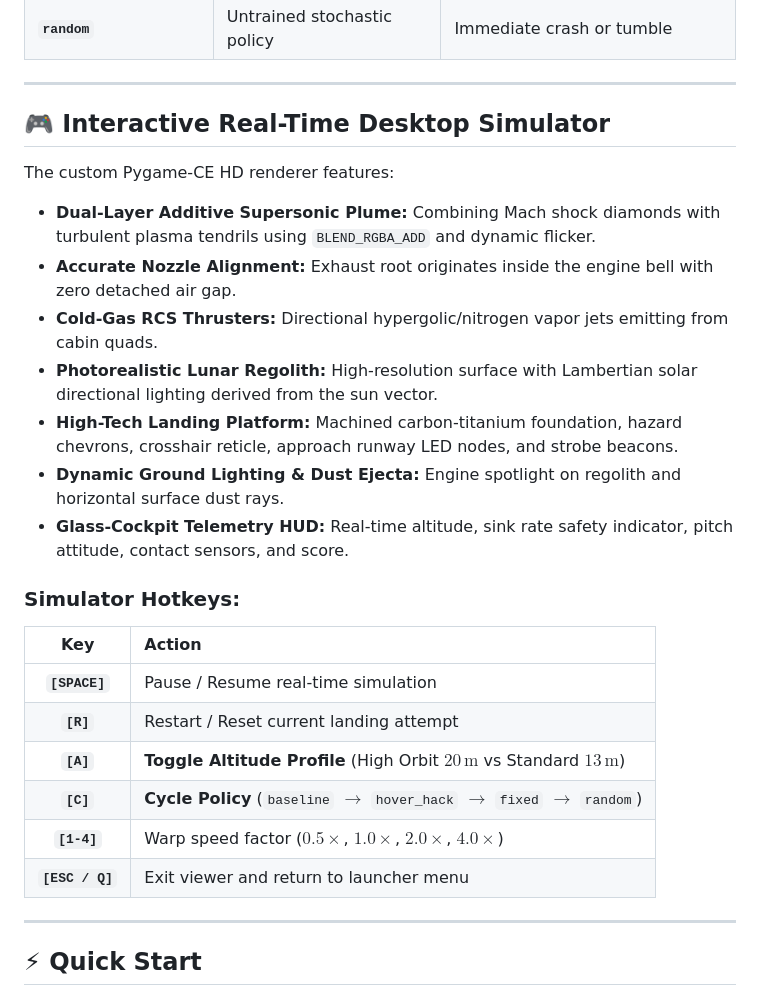
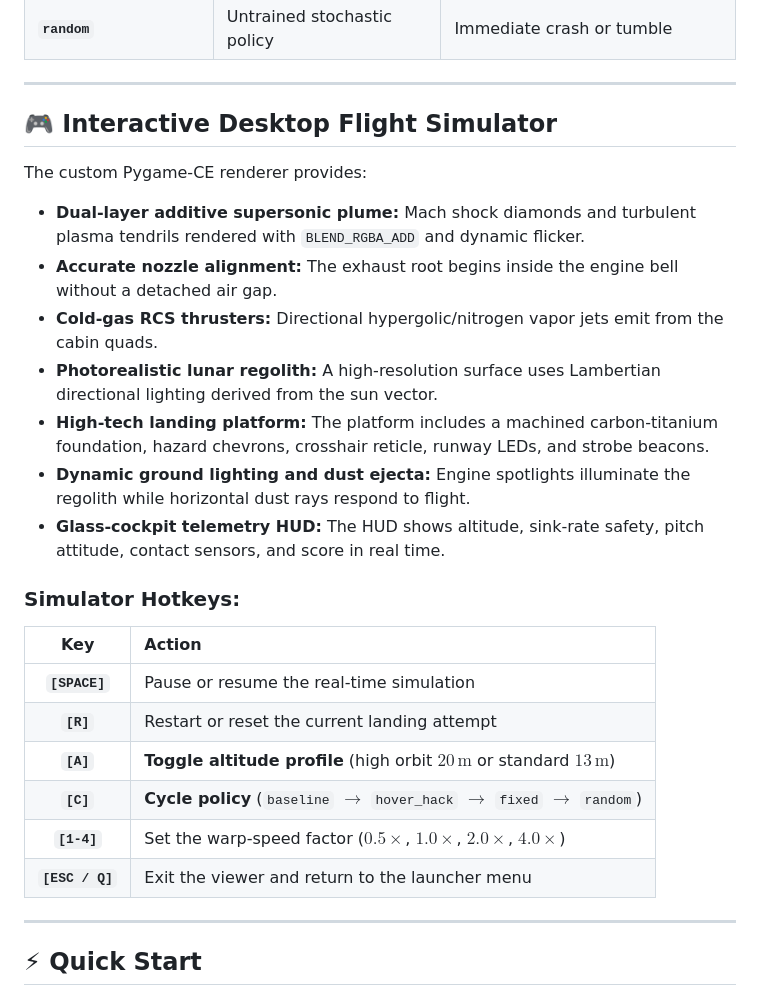
Before and after one commit to Muneeb-Ansari-28/Lunar-Landing, a Markdown page: README.md, the part around the change. Drawn GitHub-style.

Commit message:
docs: polish simulator feature guide
Reword the renderer capabilities and hotkey descriptions for consistent, readable documentation.

Co-authored-by: Copilot <223556219+Copilot@users.noreply.github.com>

```diff
--- a/README.md
+++ b/README.md
@@ -54,28 +54,28 @@ An RL agent optimizes the mathematical signal it receives, which can lead to cle
 
 ---
 
-## 🎮 Interactive Real-Time Desktop Simulator
+## 🎮 Interactive Desktop Flight Simulator
 
-The custom Pygame-CE HD renderer features:
+The custom Pygame-CE renderer provides:
 
-- **Dual-Layer Additive Supersonic Plume:** Combining Mach shock diamonds with turbulent plasma tendrils using `BLEND_RGBA_ADD` and dynamic flicker.
-- **Accurate Nozzle Alignment:** Exhaust root originates inside the engine bell with zero detached air gap.
-- **Cold-Gas RCS Thrusters:** Directional hypergolic/nitrogen vapor jets emitting from cabin quads.
-- **Photorealistic Lunar Regolith:** High-resolution surface with Lambertian solar directional lighting derived from the sun vector.
-- **High-Tech Landing Platform:** Machined carbon-titanium foundation, hazard chevrons, crosshair reticle, approach runway LED nodes, and strobe beacons.
-- **Dynamic Ground Lighting & Dust Ejecta:** Engine spotlight on regolith and horizontal surface dust rays.
-- **Glass-Cockpit Telemetry HUD:** Real-time altitude, sink rate safety indicator, pitch attitude, contact sensors, and score.
+- **Dual-layer additive supersonic plume:** Mach shock diamonds and turbulent plasma tendrils rendered with `BLEND_RGBA_ADD` and dynamic flicker.
+- **Accurate nozzle alignment:** The exhaust root begins inside the engine bell without a detached air gap.
+- **Cold-gas RCS thrusters:** Directional hypergolic/nitrogen vapor jets emit from the cabin quads.
+- **Photorealistic lunar regolith:** A high-resolution surface uses Lambertian directional lighting derived from the sun vector.
+- **High-tech landing platform:** The platform includes a machined carbon-titanium foundation, hazard chevrons, crosshair reticle, runway LEDs, and strobe beacons.
+- **Dynamic ground lighting and dust ejecta:** Engine spotlights illuminate the regolith while horizontal dust rays respond to flight.
+- **Glass-cockpit telemetry HUD:** The HUD shows altitude, sink-rate safety, pitch attitude, contact sensors, and score in real time.
 
 ### Simulator Hotkeys:
 
 |       Key       | Action                                                                             |
 | :-------------: | :--------------------------------------------------------------------------------- |
-|  **`[SPACE]`**  | Pause / Resume real-time simulation                                                |
-|    **`[R]`**    | Restart / Reset current landing attempt                                            |
-|    **`[A]`**    | **Toggle Altitude Profile** (High Orbit $20\,\text{m}$ vs Standard $13\,\text{m}$) |
-|    **`[C]`**    | **Cycle Policy** (`baseline` $\to$ `hover_hack` $\to$ `fixed` $\to$ `random`)      |
-|   **`[1-4]`**   | Warp speed factor ($0.5\times$, $1.0\times$, $2.0\times$, $4.0\times$)             |
-| **`[ESC / Q]`** | Exit viewer and return to launcher menu                                            |
+|  **`[SPACE]`**  | Pause or resume the real-time simulation                                          |
+|    **`[R]`**    | Restart or reset the current landing attempt                                      |
+|    **`[A]`**    | **Toggle altitude profile** (high orbit $20\,\text{m}$ or standard $13\,\text{m}$) |
+|    **`[C]`**    | **Cycle policy** (`baseline` $\to$ `hover_hack` $\to$ `fixed` $\to$ `random`)     |
+|   **`[1-4]`**   | Set the warp-speed factor ($0.5\times$, $1.0\times$, $2.0\times$, $4.0\times$)    |
+| **`[ESC / Q]`** | Exit the viewer and return to the launcher menu                                   |
 
 ---
 
```
